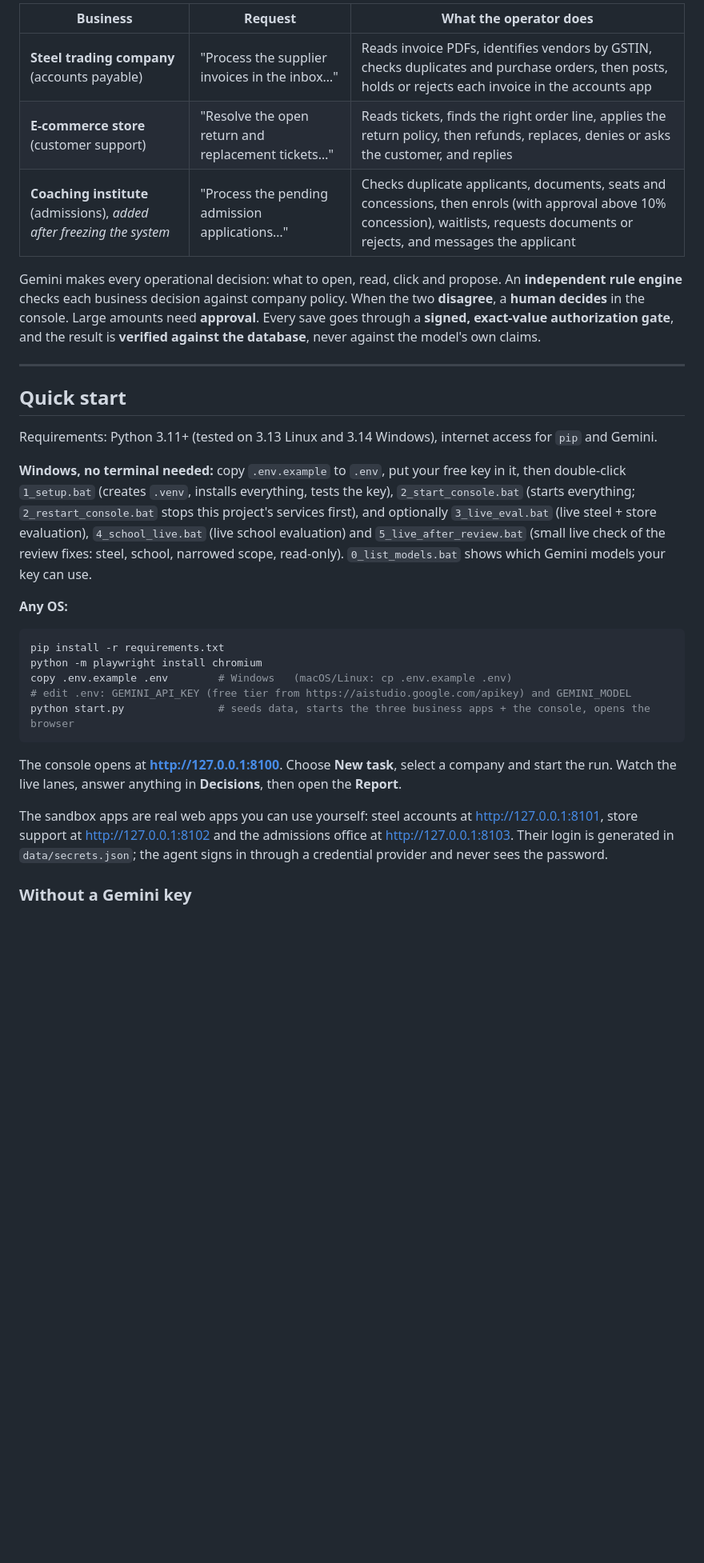
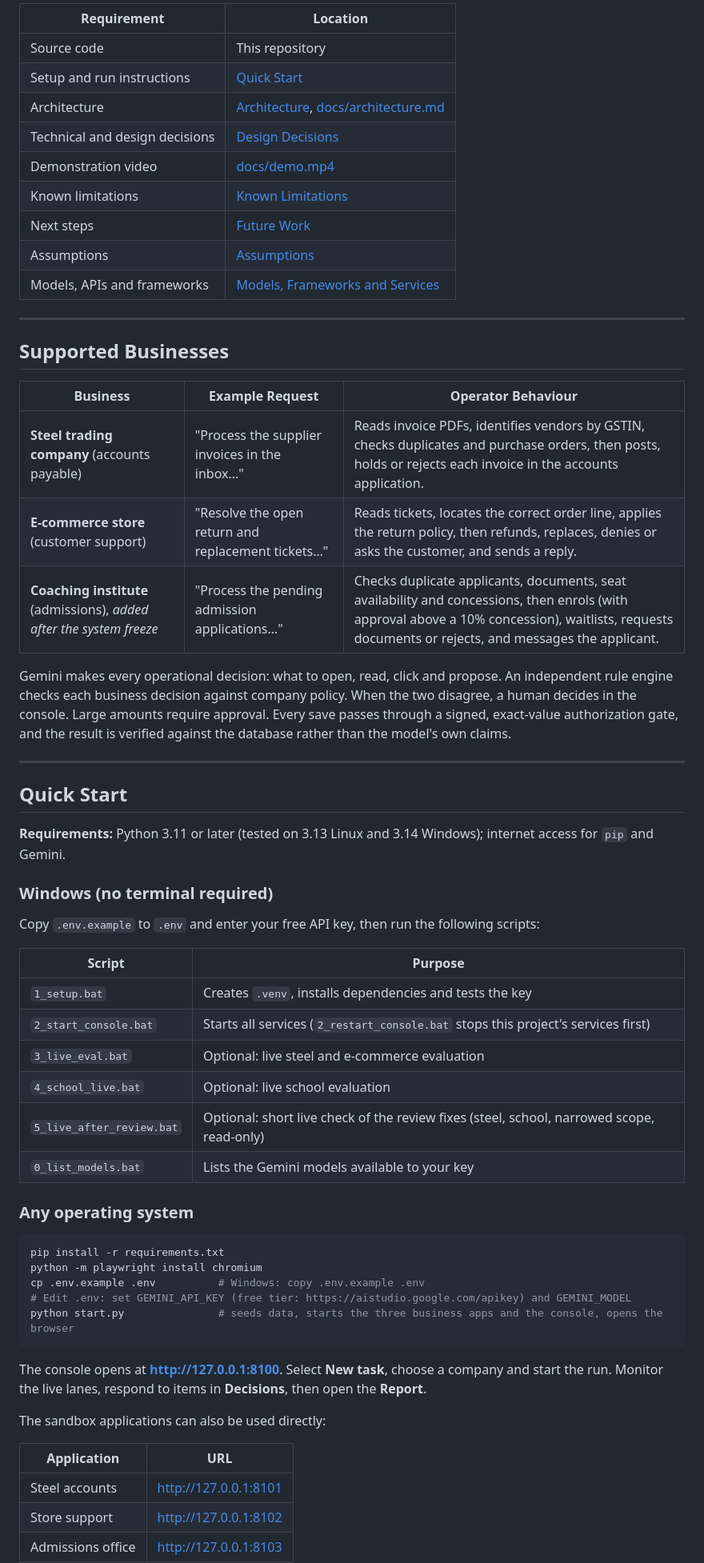
Before and after one commit to Gautam-25mm06004/CentrAlign, a Markdown page: README.md, the part around one of its changes. Shown at 80% size. Rendered like a GitHub page; blank space fills up the shorter version.

````diff
--- a/README.md
+++ b/README.md
@@ -69,42 +73,64 @@ and verifier through 8 end-to-end scenarios. It is clearly labelled and never co
 
-| Business | Request | What the operator does |
-|---|---|---|
-| **Steel trading company** (accounts payable) | "Process the supplier invoices in the inbox…" | Reads invoice PDFs, identifies vendors by GSTIN, checks duplicates and purchase orders, then posts, holds or rejects each invoice in the accounts app |
-| **E-commerce store** (customer support) | "Resolve the open return and replacement tickets…" | Reads tickets, finds the right order line, applies the return policy, then refunds, replaces, denies or asks the customer, and replies |
-| **Coaching institute** (admissions), *added after freezing the system* | "Process the pending admission applications…" | Checks duplicate applicants, documents, seats and concessions, then enrols (with approval above 10% concession), waitlists, requests documents or rejects, and messages the applicant |
-
-Gemini makes every operational decision: what to open, read, click and propose. An **independent rule engine**
-checks each business decision against company policy. When the two **disagree**, a **human decides**
-in the console. Large amounts need **approval**. Every save goes through a **signed, exact-value authorization
-gate**, and the result is **verified against the database**, never against the model's own claims.
+| Requirement | Location |
+|---|---|
+| Source code | This repository |
+| Setup and run instructions | [Quick Start](#quick-start) |
+| Architecture | [Architecture](#architecture), [docs/architecture.md](docs/architecture.md) |
+| Technical and design decisions | [Design Decisions](#design-decisions) |
+| Demonstration video | [docs/demo.mp4](docs/demo.mp4) |
+| Known limitations | [Known Limitations](#known-limitations) |
+| Next steps | [Future Work](#future-work) |
+| Assumptions | [Assumptions](#assumptions) |
+| Models, APIs and frameworks | [Models, Frameworks and Services](#models-frameworks-and-services) |
 
 ---
 
-## Quick start
+## Supported Businesses
 
-Requirements: Python 3.11+ (tested on 3.13 Linux and 3.14 Windows), internet access for `pip` and Gemini.
+| Business | Example Request | Operator Behaviour |
+|---|---|---|
+| **Steel trading company** (accounts payable) | "Process the supplier invoices in the inbox…" | Reads invoice PDFs, identifies vendors by GSTIN, checks duplicates and purchase orders, then posts, holds or rejects each invoice in the accounts application. |
+| **E-commerce store** (customer support) | "Resolve the open return and replacement tickets…" | Reads tickets, locates the correct order line, applies the return policy, then refunds, replaces, denies or asks the customer, and sends a reply. |
+| **Coaching institute** (admissions), *added after the system freeze* | "Process the pending admission applications…" | Checks duplicate applicants, documents, seat availability and concessions, then enrols (with approval above a 10% concession), waitlists, requests documents or rejects, and messages the applicant. |
 
-**Windows, no terminal needed:** copy `.env.example` to `.env`, put your free key in it, then double-click
-`1_setup.bat` (creates `.venv`, installs everything, tests the key), `2_start_console.bat` (starts everything;
-`2_restart_console.bat` stops this project's services first), and optionally `3_live_eval.bat` (live steel + store
-evaluation), `4_school_live.bat` (live school evaluation) and `5_live_after_review.bat` (small live check of the review fixes: steel, school, narrowed scope, read-only). `0_list_models.bat` shows which Gemini models your key can use.
+Gemini makes every operational decision: what to open, read, click and propose. An independent rule engine checks each business decision against company policy. When the two disagree, a human decides in the console. Large amounts require approval. Every save passes through a signed, exact-value authorization gate, and the result is verified against the database rather than the model's own claims.
 
-**Any OS:**
+---
+
+## Quick Start
+
+**Requirements:** Python 3.11 or later (tested on 3.13 Linux and 3.14 Windows); internet access for `pip` and Gemini.
+
+### Windows (no terminal required)
+
+Copy `.env.example` to `.env` and enter your free API key, then run the following scripts:
+
+| Script | Purpose |
+|---|---|
+| `1_setup.bat` | Creates `.venv`, installs dependencies and tests the key |
+| `2_start_console.bat` | Starts all services (`2_restart_console.bat` stops this project's services first) |
+| `3_live_eval.bat` | Optional: live steel and e-commerce evaluation |
+| `4_school_live.bat` | Optional: live school evaluation |
+| `5_live_after_review.bat` | Optional: short live check of the review fixes (steel, school, narrowed scope, read-only) |
+| `0_list_models.bat` | Lists the Gemini models available to your key |
+
+### Any operating system
 
 ```bash
 pip install -r requirements.txt
 python -m playwright install chromium
-copy .env.example .env        # Windows   (macOS/Linux: cp .env.example .env)
-# edit .env: GEMINI_API_KEY (free tier from https://aistudio.google.com/apikey) and GEMINI_MODEL
-python start.py               # seeds data, starts the three business apps + the console, opens the browser
+cp .env.example .env          # Windows: copy .env.example .env
+# Edit .env: set GEMINI_API_KEY (free tier: https://aistudio.google.com/apikey) and GEMINI_MODEL
+python start.py               # seeds data, starts the three business apps and the console, opens the browser
 ```
 
-The console opens at **http://127.0.0.1:8100**. Choose **New task**, select a company and start the run.
-Watch the live lanes, answer anything in **Decisions**, then open the **Report**.
+The console opens at **http://127.0.0.1:8100**. Select **New task**, choose a company and start the run. Monitor the live lanes, respond to items in **Decisions**, then open the **Report**.
 
-The sandbox apps are real web apps you can use yourself: steel accounts at http://127.0.0.1:8101,
-store support at http://127.0.0.1:8102 and the admissions office at http://127.0.0.1:8103. Their login is generated in `data/secrets.json`; the agent signs
-in through a credential provider and never sees the password.
+The sandbox applications can also be used directly:
 
-### Without a Gemini key
+| Application | URL |
+|---|---|
+| Steel accounts | http://127.0.0.1:8101 |
+| Store support | http://127.0.0.1:8102 |
+| Admissions office | http://127.0.0.1:8103 |
 
````
Also changed, not shown: other parts of README.md (+201 -215 lines).
